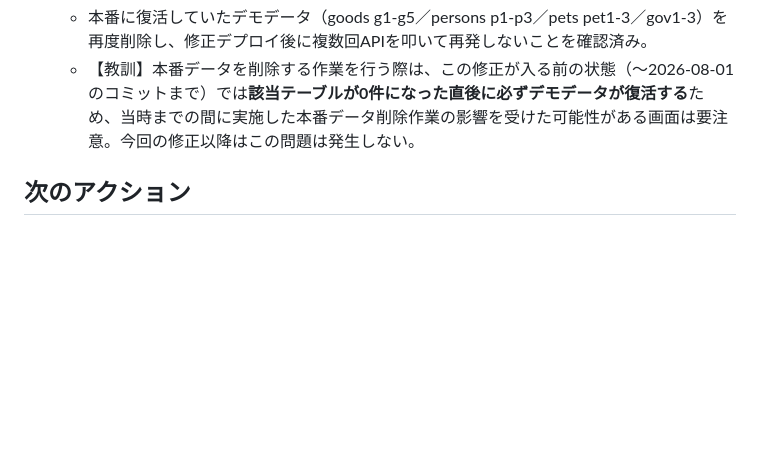
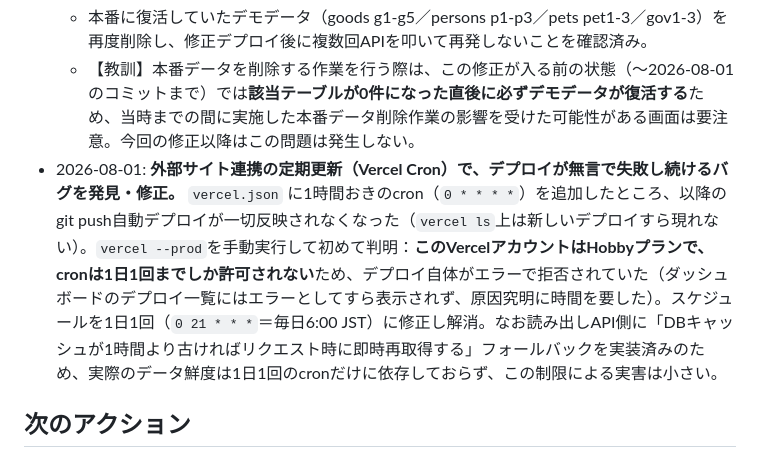
Before and after one commit to umedahiro1-hash/Kuma-res, a Markdown page: PROJECT.md, the part around the change. Drawn GitHub-style; blank space fills up the shorter version.

Commit message:
Document the Hobby-plan cron deploy failure in PROJECT.md

```diff
--- a/PROJECT.md
+++ b/PROJECT.md
@@ -62,6 +62,7 @@
   - **修正**：`seedIfEmpty()` の先頭で `USE_POSTGRES`（`DATABASE_URL` 設定時、すなわち本番Supabase接続時）を判定し、本番では一切デモシードを実行しないようガード。ローカルSQLite開発環境でのシード投入は従来通り動作することを確認済み。
   - 本番に復活していたデモデータ（goods g1-g5／persons p1-p3／pets pet1-3／gov1-3）を再度削除し、修正デプロイ後に複数回APIを叩いて再発しないことを確認済み。
   - 【教訓】本番データを削除する作業を行う際は、この修正が入る前の状態（〜2026-08-01のコミットまで）では**該当テーブルが0件になった直後に必ずデモデータが復活する**ため、当時までの間に実施した本番データ削除作業の影響を受けた可能性がある画面は要注意。今回の修正以降はこの問題は発生しない。
+- 2026-08-01: **外部サイト連携の定期更新（Vercel Cron）で、デプロイが無言で失敗し続けるバグを発見・修正。** `vercel.json` に1時間おきのcron（`0 * * * *`）を追加したところ、以降のgit push自動デプロイが一切反映されなくなった（`vercel ls`上は新しいデプロイすら現れない）。`vercel --prod`を手動実行して初めて判明：**このVercelアカウントはHobbyプランで、cronは1日1回までしか許可されない**ため、デプロイ自体がエラーで拒否されていた（ダッシュボードのデプロイ一覧にはエラーとしてすら表示されず、原因究明に時間を要した）。スケジュールを1日1回（`0 21 * * *`＝毎日6:00 JST）に修正し解消。なお読み出しAPI側に「DBキャッシュが1時間より古ければリクエスト時に即時再取得する」フォールバックを実装済みのため、実際のデータ鮮度は1日1回のcronだけに依存しておらず、この制限による実害は小さい。
 
 ## 次のアクション
 - `/requirements-intake` を実行し、この案件の `inputs/` のみを読み込んで要件を構造化する（先行実装したバックエンドの前提・仮置きは、要件確定後に見直しが必要）。
```
